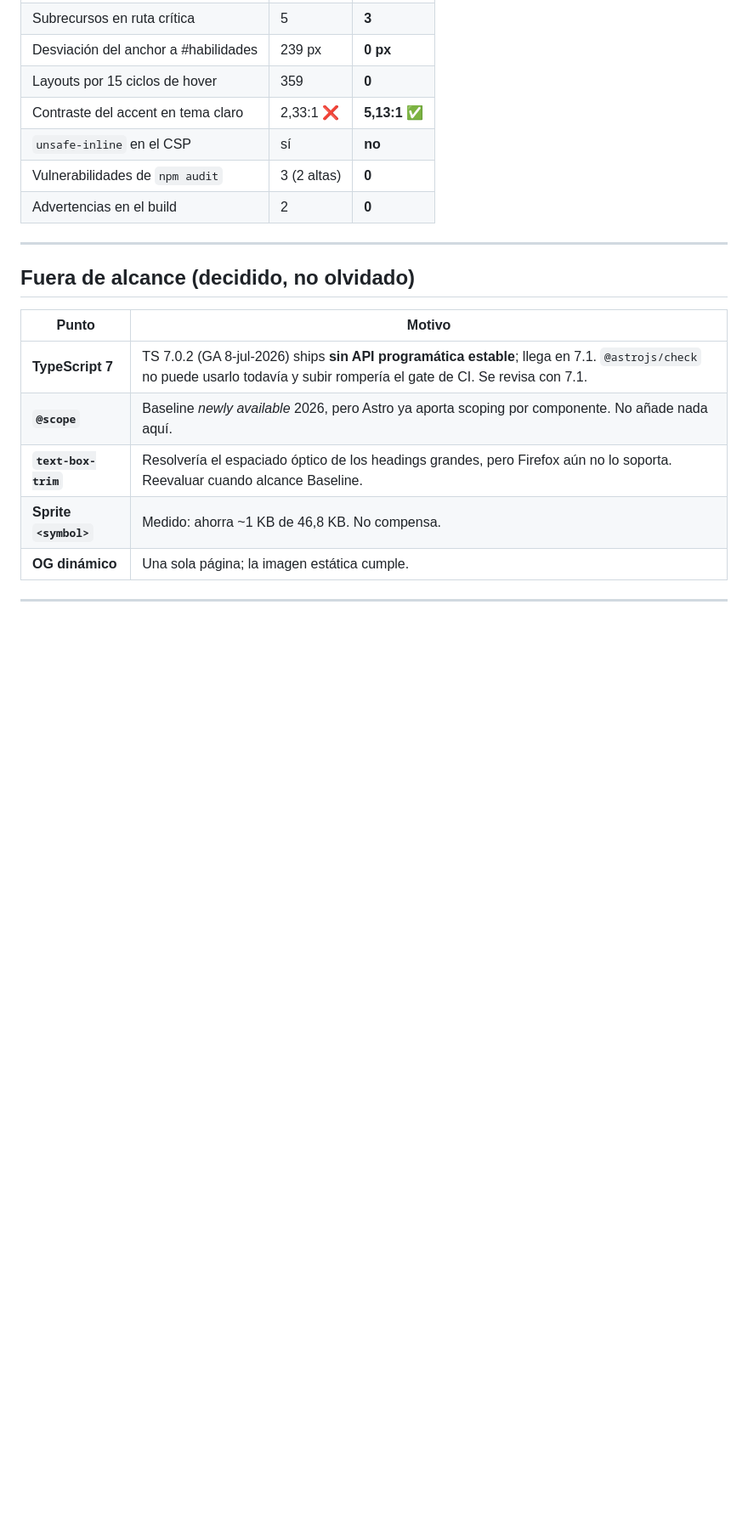
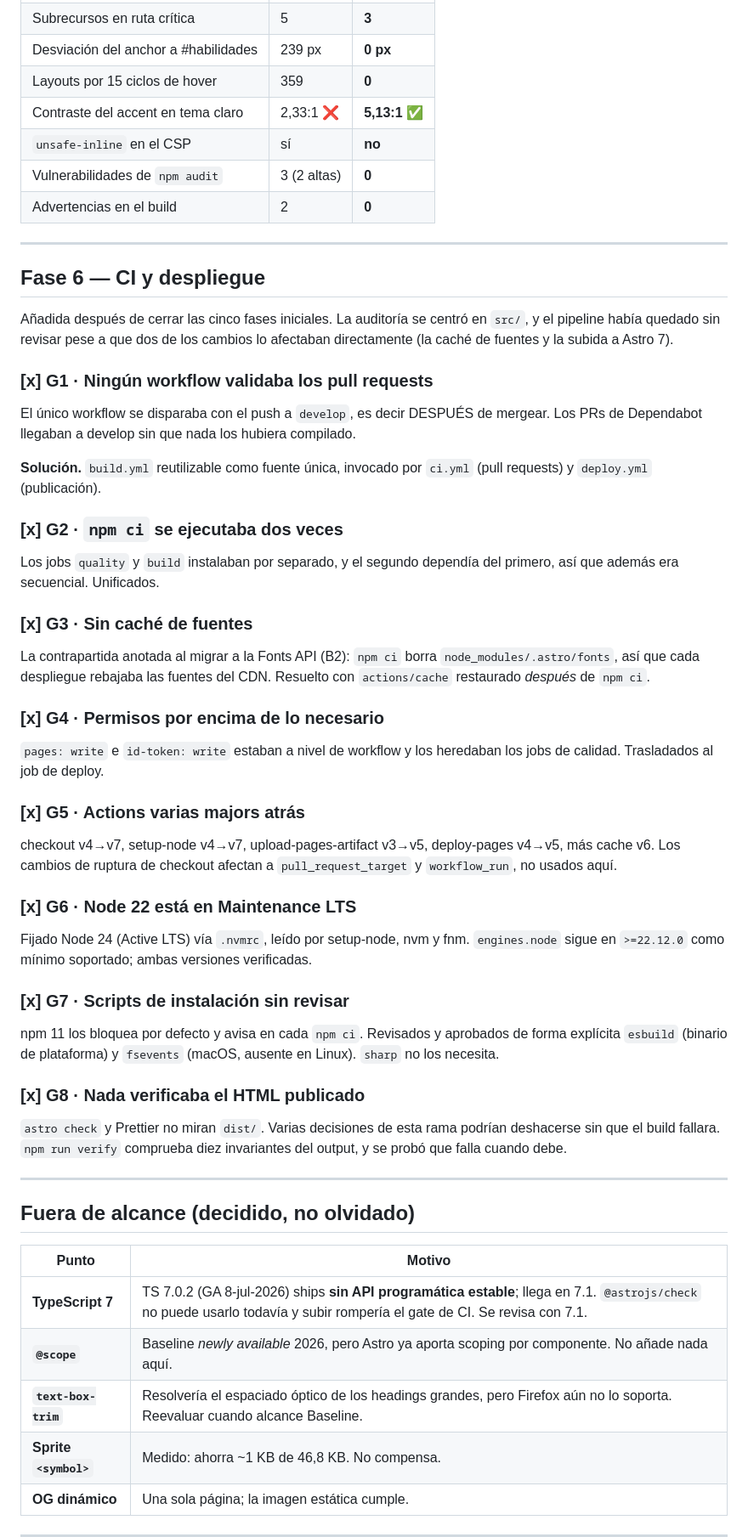
Before and after one commit to josecruzado/josecruzado.github.io, a Markdown page: docs/mejoras-2026-09.md, the part around the change. Shown at 85% size. Drawn GitHub-style; blank space fills up the shorter version.

```diff
--- a/docs/mejoras-2026-09.md
+++ b/docs/mejoras-2026-09.md
@@ -444,6 +444,64 @@ Chromium con Playwright. Mobile 390x844 salvo donde se indique.
 
 ---
 
+## Fase 6 — CI y despliegue
+
+Añadida después de cerrar las cinco fases iniciales. La auditoría se
+centró en `src/`, y el pipeline había quedado sin revisar pese a que dos
+de los cambios lo afectaban directamente (la caché de fuentes y la subida
+a Astro 7).
+
+### [x] G1 · Ningún workflow validaba los pull requests
+
+El único workflow se disparaba con el push a `develop`, es decir DESPUÉS
+de mergear. Los PRs de Dependabot llegaban a develop sin que nada los
+hubiera compilado.
+
+**Solución.** `build.yml` reutilizable como fuente única, invocado por
+`ci.yml` (pull requests) y `deploy.yml` (publicación).
+
+### [x] G2 · `npm ci` se ejecutaba dos veces
+
+Los jobs `quality` y `build` instalaban por separado, y el segundo
+dependía del primero, así que además era secuencial. Unificados.
+
+### [x] G3 · Sin caché de fuentes
+
+La contrapartida anotada al migrar a la Fonts API (B2): `npm ci` borra
+`node_modules/.astro/fonts`, así que cada despliegue rebajaba las fuentes
+del CDN. Resuelto con `actions/cache` restaurado _después_ de `npm ci`.
+
+### [x] G4 · Permisos por encima de lo necesario
+
+`pages: write` e `id-token: write` estaban a nivel de workflow y los
+heredaban los jobs de calidad. Trasladados al job de deploy.
+
+### [x] G5 · Actions varias majors atrás
+
+checkout v4→v7, setup-node v4→v7, upload-pages-artifact v3→v5,
+deploy-pages v4→v5, más cache v6. Los cambios de ruptura de checkout
+afectan a `pull_request_target` y `workflow_run`, no usados aquí.
+
+### [x] G6 · Node 22 está en Maintenance LTS
+
+Fijado Node 24 (Active LTS) vía `.nvmrc`, leído por setup-node, nvm y
+fnm. `engines.node` sigue en `>=22.12.0` como mínimo soportado; ambas
+versiones verificadas.
+
+### [x] G7 · Scripts de instalación sin revisar
+
+npm 11 los bloquea por defecto y avisa en cada `npm ci`. Revisados y
+aprobados de forma explícita `esbuild` (binario de plataforma) y
+`fsevents` (macOS, ausente en Linux). `sharp` no los necesita.
+
+### [x] G8 · Nada verificaba el HTML publicado
+
+`astro check` y Prettier no miran `dist/`. Varias decisiones de esta rama
+podrían deshacerse sin que el build fallara. `npm run verify` comprueba
+diez invariantes del output, y se probó que falla cuando debe.
+
+---
+
 ## Fuera de alcance (decidido, no olvidado)
 
 | Punto                 | Motivo                                                                                                                                                                     |
```
Also changed, not shown: README.md (+36 -1 lines).
